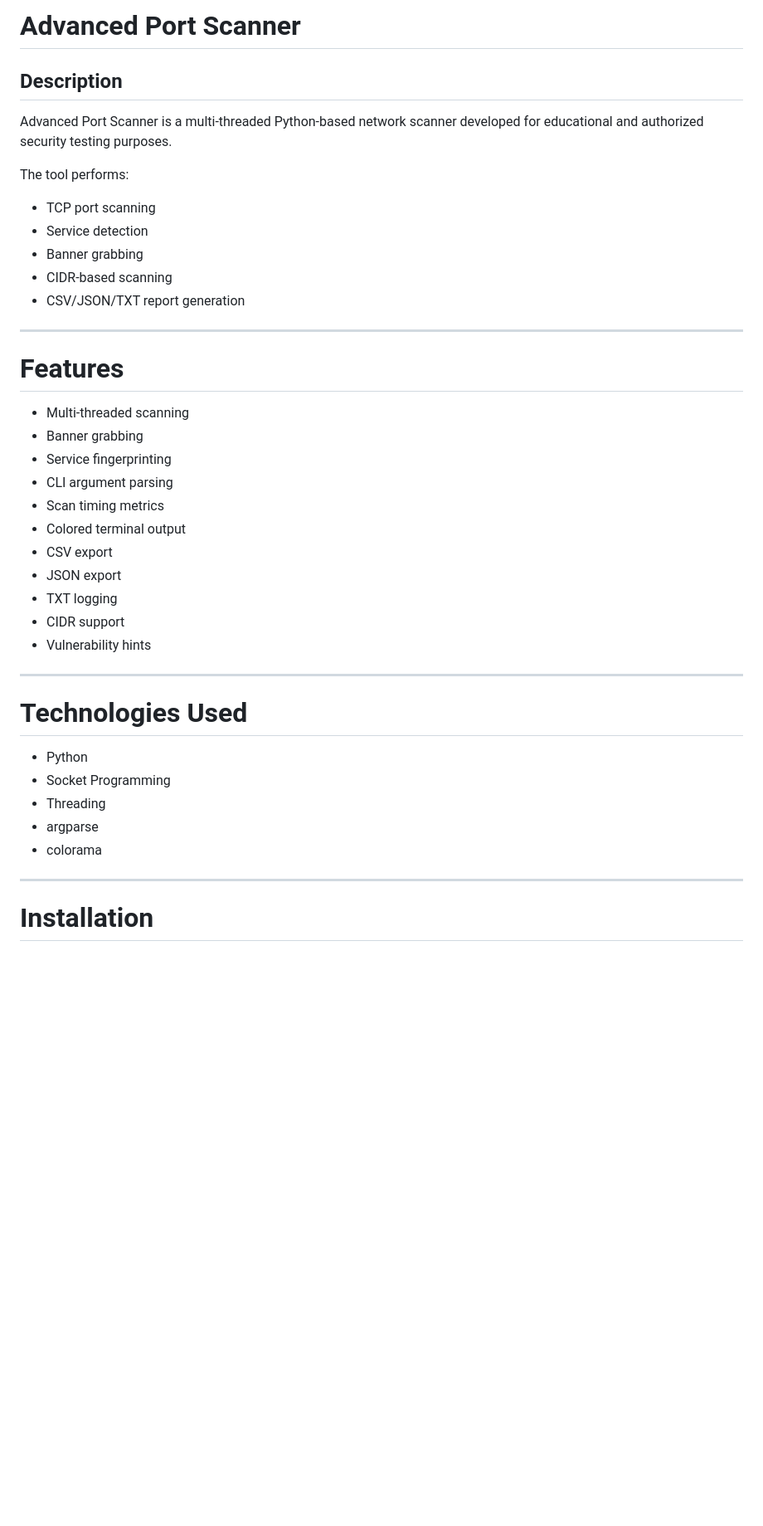
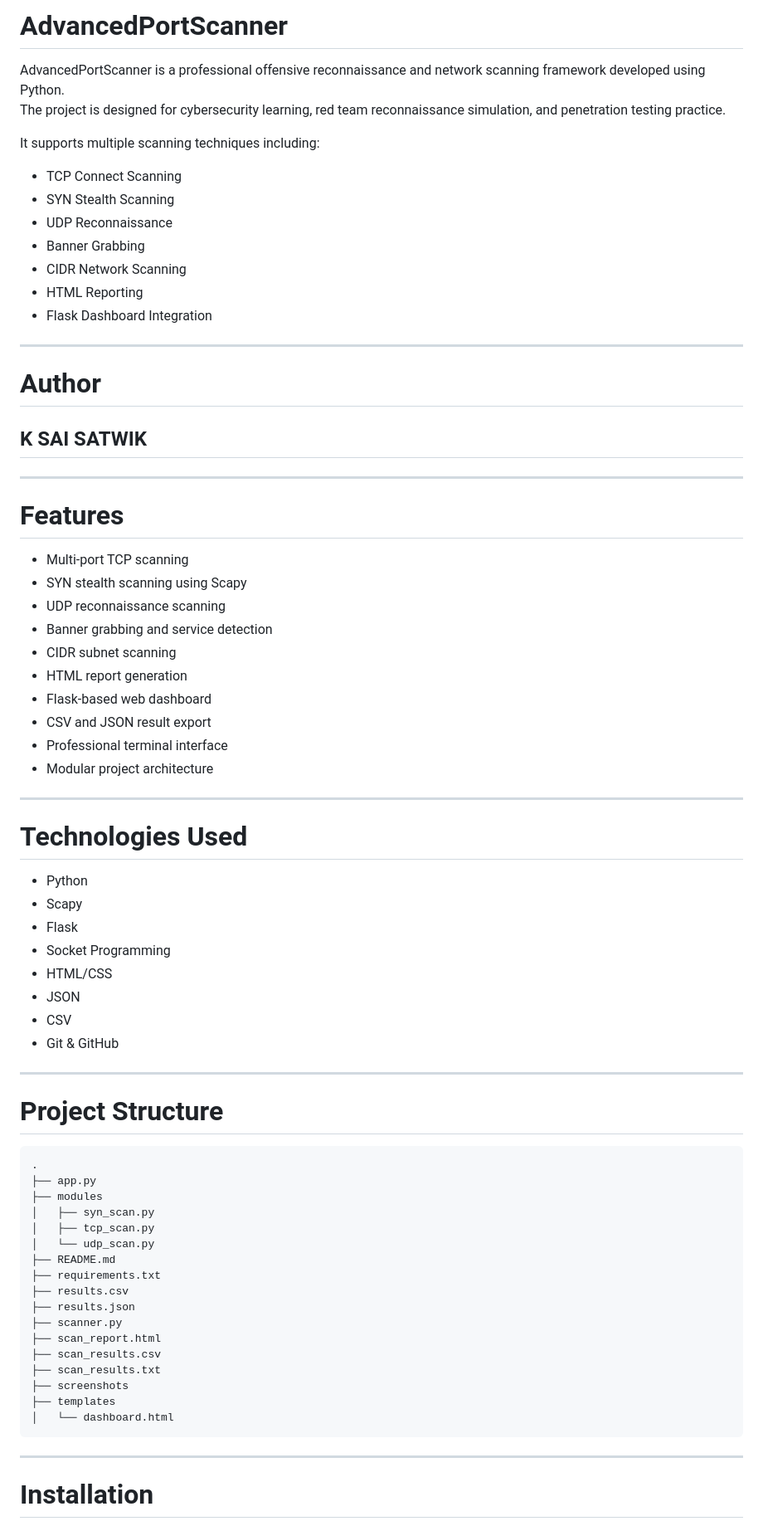
Before and after one commit to ksaisatwik/AdvancedPortScanner, a Markdown page: README.md, the part around the change printed below. Shown: that part at 83% size. Drawn GitHub-style; blank space fills up the shorter version.

Commit message:
Added professional README and screenshots

````diff
--- a/README.md
+++ b/README.md
@@ -1,41 +1,75 @@
-# Advanced Port Scanner
+# AdvancedPortScanner
 
-## Description
+AdvancedPortScanner is a professional offensive reconnaissance and network scanning framework developed using Python.
+The project is designed for cybersecurity learning, red team reconnaissance simulation, and penetration testing practice.
 
-Advanced Port Scanner is a multi-threaded Python-based network scanner developed for educational and authorized security testing purposes.
+It supports multiple scanning techniques including:
 
-The tool performs:
-- TCP port scanning
-- Service detection
-- Banner grabbing
-- CIDR-based scanning
-- CSV/JSON/TXT report generation
+- TCP Connect Scanning
+- SYN Stealth Scanning
+- UDP Reconnaissance
+- Banner Grabbing
+- CIDR Network Scanning
+- HTML Reporting
+- Flask Dashboard Integration
+
+---
+
+# Author
+
+## K SAI SATWIK
 
 ---
 
 # Features
 
-- Multi-threaded scanning
-- Banner grabbing
-- Service fingerprinting
-- CLI argument parsing
-- Scan timing metrics
-- Colored terminal output
-- CSV export
-- JSON export
-- TXT logging
-- CIDR support
-- Vulnerability hints
+- Multi-port TCP scanning
+- SYN stealth scanning using Scapy
+- UDP reconnaissance scanning
+- Banner grabbing and service detection
+- CIDR subnet scanning
+- HTML report generation
+- Flask-based web dashboard
+- CSV and JSON result export
+- Professional terminal interface
+- Modular project architecture
 
 ---
 
 # Technologies Used
 
 - Python
+- Scapy
+- Flask
 - Socket Programming
-- Threading
-- argparse
-- colorama
+- HTML/CSS
+- JSON
+- CSV
+- Git & GitHub
+
+---
+
+# Project Structure
+
+```bash
+.
+├── app.py
+├── modules
+│   ├── syn_scan.py
+│   ├── tcp_scan.py
+│   └── udp_scan.py
+├── README.md
+├── requirements.txt
+├── results.csv
+├── results.json
+├── scanner.py
+├── scan_report.html
+├── scan_results.csv
+├── scan_results.txt
+├── screenshots
+├── templates
+│   └── dashboard.html
+```
 
 ---
 
````
Also changed, not shown: other parts of README.md (+115 -40 lines), screenshots/banner_grabbing.png (added), screenshots/cidr_scan.png (added), screenshots/dashboard.png (added), screenshots/html_report.png (added), screenshots/project_structure.png (added), screenshots/scanner_execution.png (added), 10 other files.
